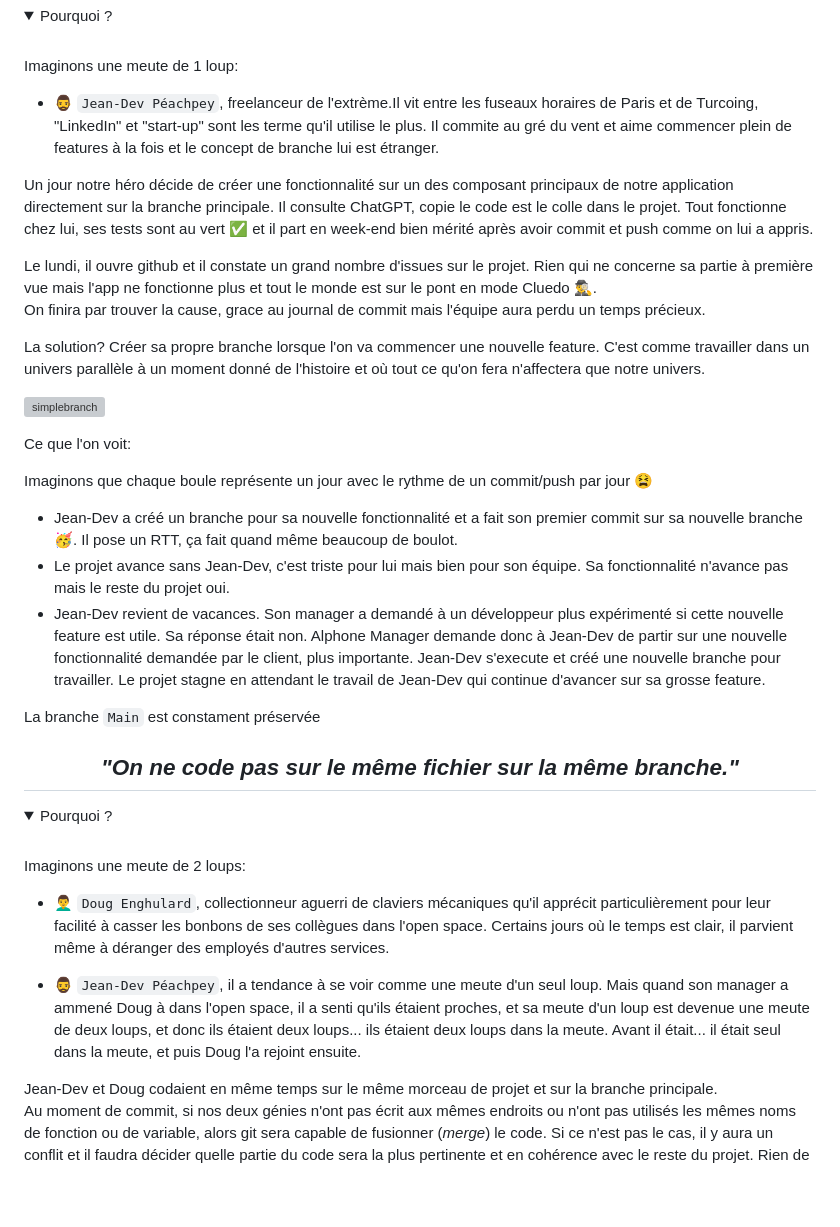
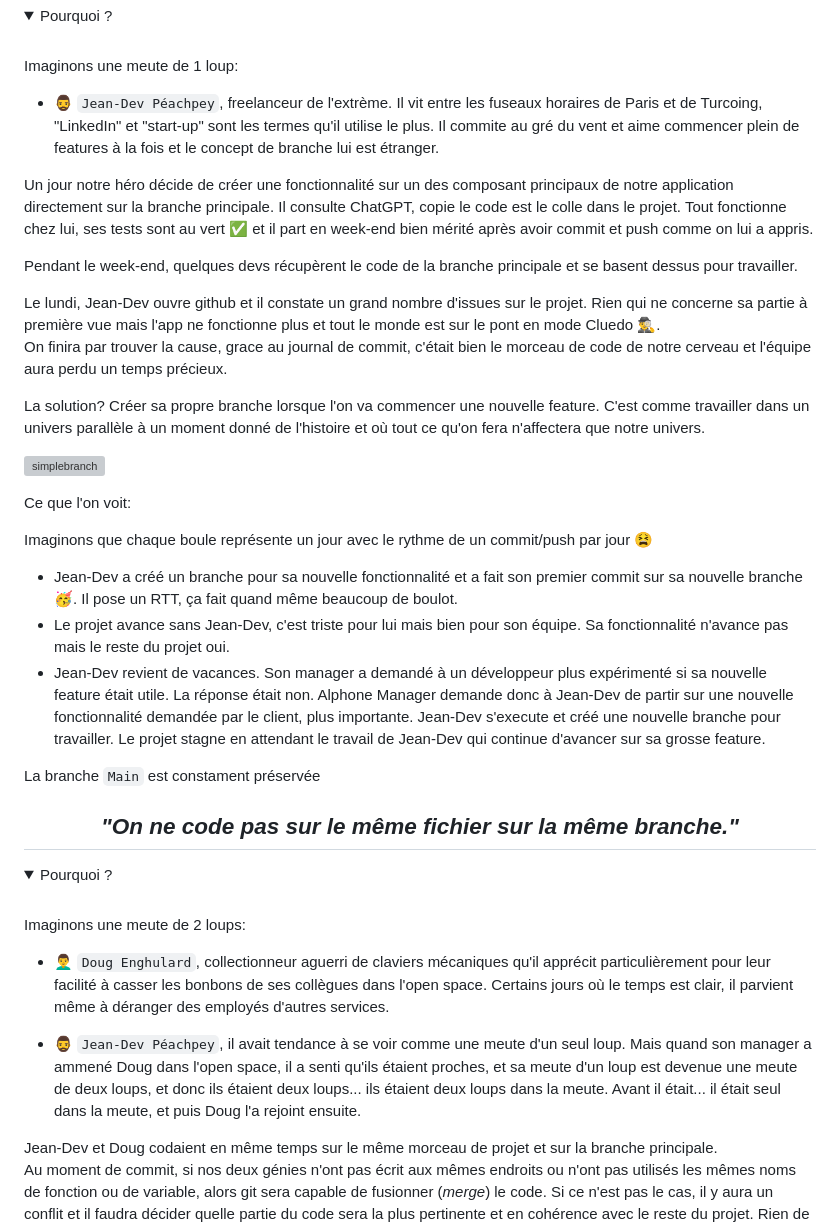
Before and after one commit to DamDamm/Allint-Front, a Markdown page: docs/git_documentation.md, the part around the change. Drawn GitHub-style; folded sections open; blank space fills up the shorter version; grey boxes are pictures that could not be loaded.

Commit message:
:memo: docs (git): fix typos, upgrading brach description

```diff
--- a/docs/git_documentation.md
+++ b/docs/git_documentation.md
@@ -270,12 +270,14 @@ Voici les credos permettant d'expliquer son intérêt:
 
 Imaginons une meute de 1 loup:
 
-- 🧔‍♂️ `Jean-Dev Péachpey`, freelanceur de l'extrème.Il vit entre les fuseaux horaires de Paris et de Turcoing, "LinkedIn" et "start-up" sont les terme qu'il utilise le plus. Il commite au gré du vent et aime commencer plein de features à la fois et le concept de branche lui est étranger.
+- 🧔‍♂️ `Jean-Dev Péachpey`, freelanceur de l'extrème. Il vit entre les fuseaux horaires de Paris et de Turcoing, "LinkedIn" et "start-up" sont les termes qu'il utilise le plus. Il commite au gré du vent et aime commencer plein de features à la fois et le concept de branche lui est étranger.
 
 Un jour notre héro décide de créer une fonctionnalité sur un des composant principaux de notre application directement sur la branche principale. Il consulte ChatGPT, copie le code est le colle dans le projet. Tout fonctionne chez lui, ses tests sont au vert ✅ et il part en week-end bien mérité après avoir commit et push comme on lui a appris.
 
-Le lundi, il ouvre github et il constate un grand nombre d'issues sur le projet. Rien qui ne concerne sa partie à première vue mais l'app ne fonctionne plus et tout le monde est sur le pont en mode Cluedo 🕵️‍♂️.
-On finira par trouver la cause, grace au journal de commit mais l'équipe aura perdu un temps précieux.
+Pendant le week-end, quelques devs récupèrent le code de la branche principale et se basent dessus pour travailler.
+
+Le lundi, Jean-Dev ouvre github et il constate un grand nombre d'issues sur le projet. Rien qui ne concerne sa partie à première vue mais l'app ne fonctionne plus et tout le monde est sur le pont en mode Cluedo 🕵️‍♂️.
+On finira par trouver la cause, grace au journal de commit, c'était bien le morceau de code de notre cerveau et l'équipe aura perdu un temps précieux.
 </details>
 
 La solution? Créer sa propre branche lorsque l'on va commencer une nouvelle feature.
@@ -289,7 +291,7 @@ Imaginons que chaque boule représente un jour avec le rythme de un commit/push
 
 - Jean-Dev a créé un branche pour sa nouvelle fonctionnalité et a fait son premier commit sur sa nouvelle branche 🥳. Il pose un RTT, ça fait quand même beaucoup de boulot.
 - Le projet avance sans Jean-Dev, c'est triste pour lui mais bien pour son équipe. Sa fonctionnalité n'avance pas mais le reste du projet oui.
-- Jean-Dev revient de vacances. Son manager a demandé à un développeur plus expérimenté si cette nouvelle feature est utile. Sa réponse était non. Alphone Manager demande donc à Jean-Dev de partir sur une nouvelle fonctionnalité demandée par le client, plus importante. Jean-Dev s'execute et créé une nouvelle branche pour travailler. Le projet stagne en attendant le travail de Jean-Dev qui continue d'avancer sur sa grosse feature.
+- Jean-Dev revient de vacances. Son manager a demandé à un développeur plus expérimenté si sa nouvelle feature était utile. La réponse était non. Alphone Manager demande donc à Jean-Dev de partir sur une nouvelle fonctionnalité demandée par le client, plus importante. Jean-Dev s'execute et créé une nouvelle branche pour travailler. Le projet stagne en attendant le travail de Jean-Dev qui continue d'avancer sur sa grosse feature.
 
 La branche `Main` est constament préservée
 
@@ -302,7 +304,7 @@ Imaginons une meute de 2 loups:
 
 - 👨‍🦱 `Doug Enghulard`, collectionneur aguerri de claviers mécaniques qu'il apprécit particulièrement pour leur facilité à casser les bonbons de ses collègues dans l'open space. Certains jours où le temps est clair, il parvient même à déranger des employés d'autres services.
 
-- 🧔‍♂️ `Jean-Dev Péachpey`, il a tendance à se voir comme une meute d'un seul loup. Mais quand son manager a ammené Doug à dans l'open space, il a senti qu'ils étaient proches, et sa meute d'un loup est devenue une meute de deux loups, et donc ils étaient deux loups... ils étaient deux loups dans la meute. Avant il était... il était seul dans la meute, et puis Doug l'a rejoint ensuite.
+- 🧔‍♂️ `Jean-Dev Péachpey`, il avait tendance à se voir comme une meute d'un seul loup. Mais quand son manager a ammené Doug dans l'open space, il a senti qu'ils étaient proches, et sa meute d'un loup est devenue une meute de deux loups, et donc ils étaient deux loups... ils étaient deux loups dans la meute. Avant il était... il était seul dans la meute, et puis Doug l'a rejoint ensuite.
 
 Jean-Dev et Doug codaient en même temps sur le même morceau de projet et sur la branche principale.
 Au moment de commit, si nos deux génies n'ont pas écrit aux mêmes endroits ou n'ont pas utilisés les mêmes noms de fonction ou de variable, alors git sera capable de fusionner (*merge*) le code. Si ce n'est pas le cas, il y aura un conflit et il faudra décider quelle partie du code sera la plus pertinente et en cohérence avec le reste du projet. Rien de dramatique mais du temps facilement dispensable.
```
Also changed, not shown: docs/img_git_doc/git-branch-branch.png (added).
